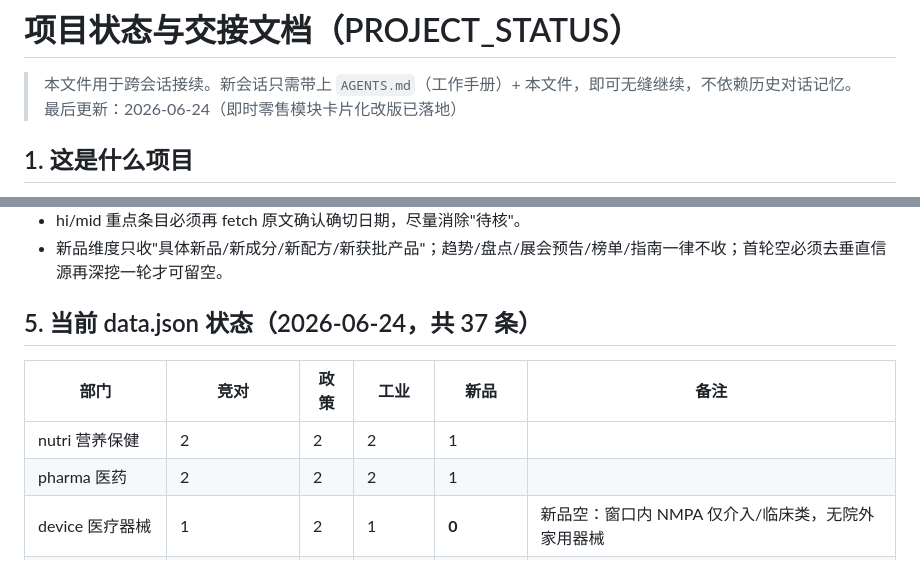
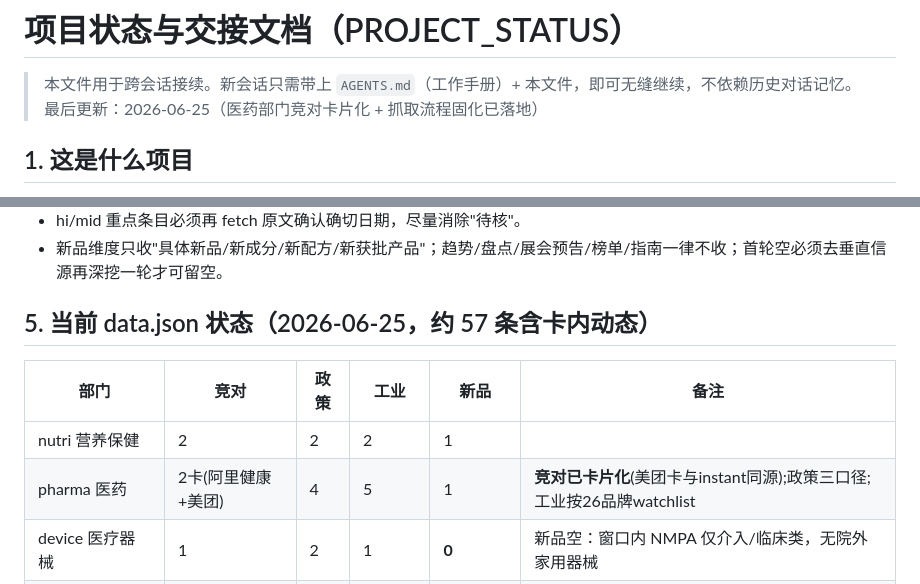
Before and after one commit to diabolus897/jdh-intel, a Markdown page: PROJECT_STATUS.md, 2 parts joined by grey strips. Rendered like a GitHub page.

Commit message:
交接文档同步:PROJECT_STATUS更新医药行+总条数+日期(06-25)

```diff
--- a/PROJECT_STATUS.md
+++ b/PROJECT_STATUS.md
@@ -1,7 +1,7 @@
 # 项目状态与交接文档（PROJECT_STATUS）
 
 > 本文件用于跨会话接续。新会话只需带上 `AGENTS.md`（工作手册）+ 本文件，即可无缝继续，不依赖历史对话记忆。
-> 最后更新：2026-06-24（即时零售模块卡片化改版已落地）
+> 最后更新：2026-06-25（医药部门竞对卡片化 + 抓取流程固化已落地）
 
 ## 1. 这是什么项目
 
@@ -45,12 +45,12 @@
 - hi/mid 重点条目必须再 fetch 原文确认确切日期，尽量消除"待核"。
 - 新品维度只收"具体新品/新成分/新配方/新获批产品"；趋势/盘点/展会预告/榜单/指南一律不收；首轮空必须去垂直信源再深挖一轮才可留空。
 
-## 5. 当前 data.json 状态（2026-06-24，共 37 条）
+## 5. 当前 data.json 状态（2026-06-25，约 57 条含卡内动态）
 
 | 部门 | 竞对 | 政策 | 工业 | 新品 | 备注 |
 |---|---|---|---|---|---|
 | nutri 营养保健 | 2 | 2 | 2 | 1 | |
-| pharma 医药 | 2 | 2 | 2 | 1 | |
+| pharma 医药 | 2卡(阿里健康+美团) | 4 | 5 | 1 | **竞对已卡片化**(美团卡与instant同源);政策三口径;工业按26品牌watchlist |
 | device 医疗器械 | 1 | 2 | 1 | **0** | 新品空：窗口内 NMPA 仅介入/临床类，无院外家用器械 |
 | consumer 消费器械 | 3 | 3 | 3 | 1 | **业务口径已重订（见下）**，按新品类重抓 |
 | instant 即时零售 | 5卡(O2O 2+连锁 3) | 1 | 1(新技术) | 2(行业资本) | **已卡片化**:连锁卡含财报小卡 |
```
